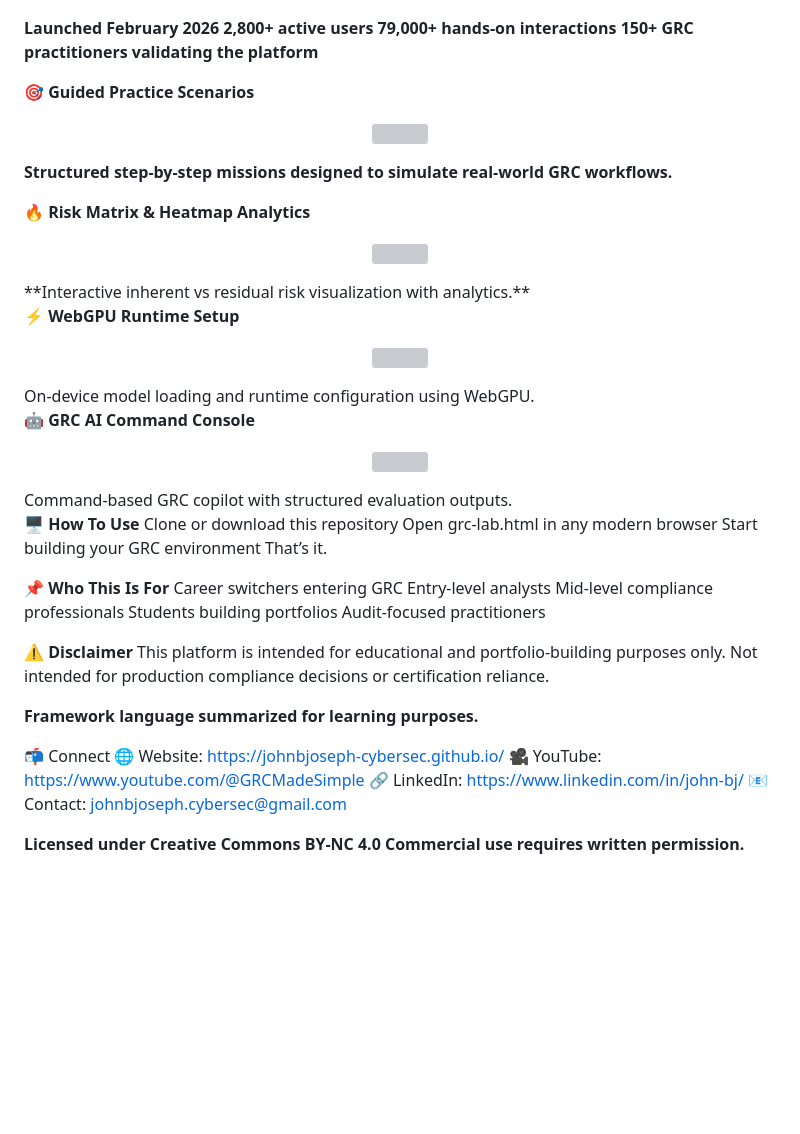
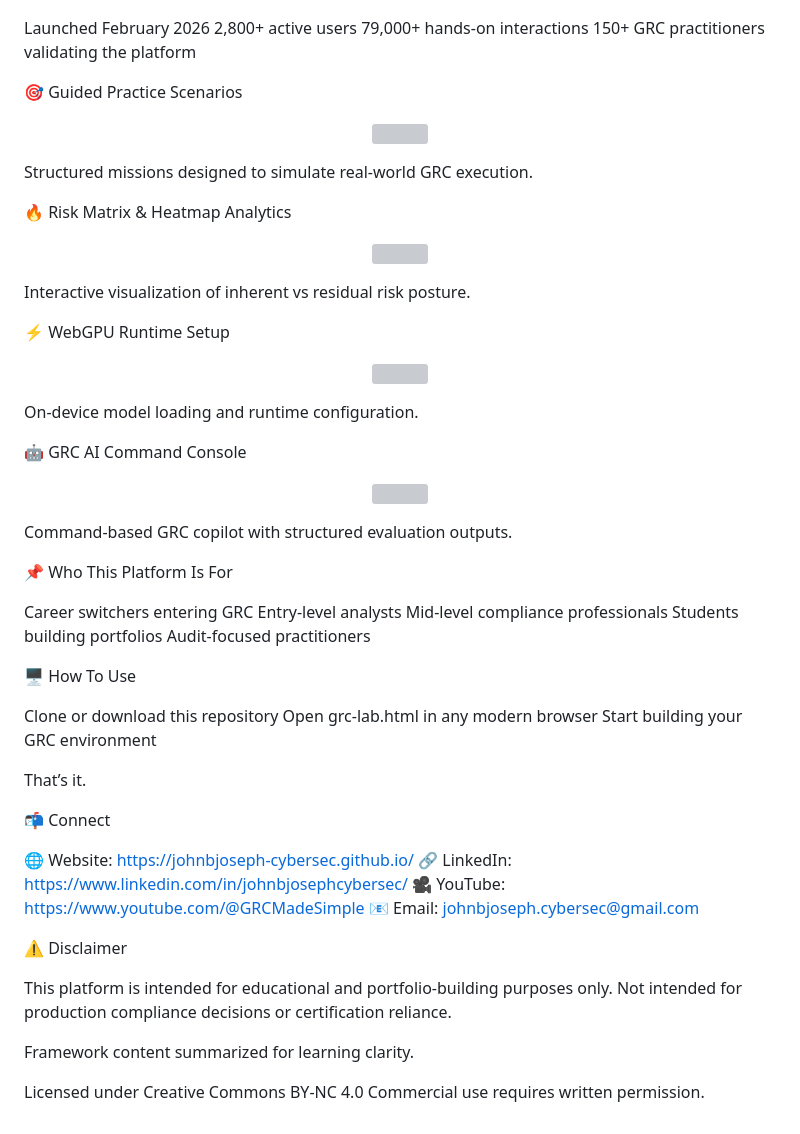
Before and after one commit to Johnbjoseph-cybersec/Johnbjoseph-cybersec.github.io, a Markdown page: README.md, the part around one of its changes. GitHub-like rendering; blank space fills up the shorter version; grey boxes are pictures that could not be loaded.

```diff
--- a/README.md
+++ b/README.md
@@ -88,51 +100,59 @@ UAE IA (practice aligned)
 <p align="center"> <img src="screenshots/stats.png" width="900"> </p>
 
-**Launched February 2026
+Launched February 2026
 2,800+ active users
 79,000+ hands-on interactions
-150+ GRC practitioners validating the platform**
+150+ GRC practitioners validating the platform
 
-**🎯 Guided Practice Scenarios**
+🎯 Guided Practice Scenarios
 <p align="center"> <img src="screenshots/scenarios.png" width="900"> </p>
 
-**Structured step-by-step missions designed to simulate real-world GRC workflows.**
+Structured missions designed to simulate real-world GRC execution.
 
-**🔥 Risk Matrix & Heatmap Analytics**
+🔥 Risk Matrix & Heatmap Analytics
 <p align="center"> <img src="screenshots/risk-matrix.png" width="900"> </p>
-**Interactive inherent vs residual risk visualization with analytics.**
 
-**⚡ WebGPU Runtime Setup**
+Interactive visualization of inherent vs residual risk posture.
+
+⚡ WebGPU Runtime Setup
 <p align="center"> <img src="screenshots/webgpu.png" width="900"> </p>
-On-device model loading and runtime configuration using WebGPU.
 
-**🤖 GRC AI Command Console**
+On-device model loading and runtime configuration.
+
+🤖 GRC AI Command Console
 <p align="center"> <img src="screenshots/ai-command.png" width="900"> </p>
+
 Command-based GRC copilot with structured evaluation outputs.
 
-**🖥️ How To Use**
-Clone or download this repository
-Open grc-lab.html in any modern browser
-Start building your GRC environment
-That’s it.
+📌 Who This Platform Is For
 
-**📌 Who This Is For**
 Career switchers entering GRC
 Entry-level analysts
 Mid-level compliance professionals
 Students building portfolios
 Audit-focused practitioners
 
-**⚠️ Disclaimer**
+🖥️ How To Use
+
+Clone or download this repository
+Open grc-lab.html in any modern browser
+Start building your GRC environment
+
+That’s it.
+
+📬 Connect
+
+🌐 Website: https://johnbjoseph-cybersec.github.io/
+🔗 LinkedIn: https://www.linkedin.com/in/johnbjosephcybersec/
+🎥 YouTube: https://www.youtube.com/@GRCMadeSimple
+📧 Email: johnbjoseph.cybersec@gmail.com
+
+⚠️ Disclaimer
+
 This platform is intended for educational and portfolio-building purposes only.
 Not intended for production compliance decisions or certification reliance.
 
-**Framework language summarized for learning purposes.**
+Framework content summarized for learning clarity.
 
-📬 Connect
-🌐 Website: https://johnbjoseph-cybersec.github.io/
-🎥 YouTube: https://www.youtube.com/@GRCMadeSimple
-🔗 LinkedIn: https://www.linkedin.com/in/john-bj/
-📧 Contact: johnbjoseph.cybersec@gmail.com
-
-**Licensed under Creative Commons BY-NC 4.0
-Commercial use requires written permission.**
+Licensed under Creative Commons BY-NC 4.0
+Commercial use requires written permission.
```
Also changed, not shown: other parts of README.md (+50 -38 lines).
